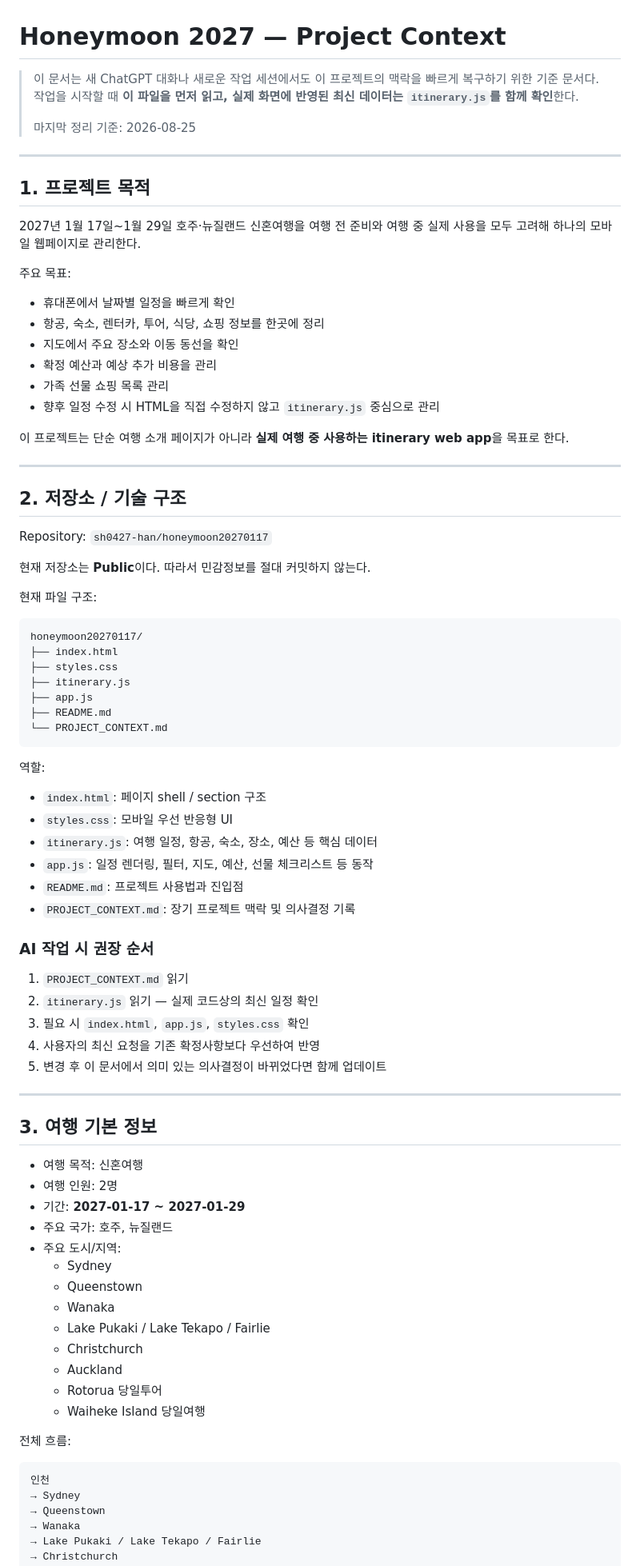
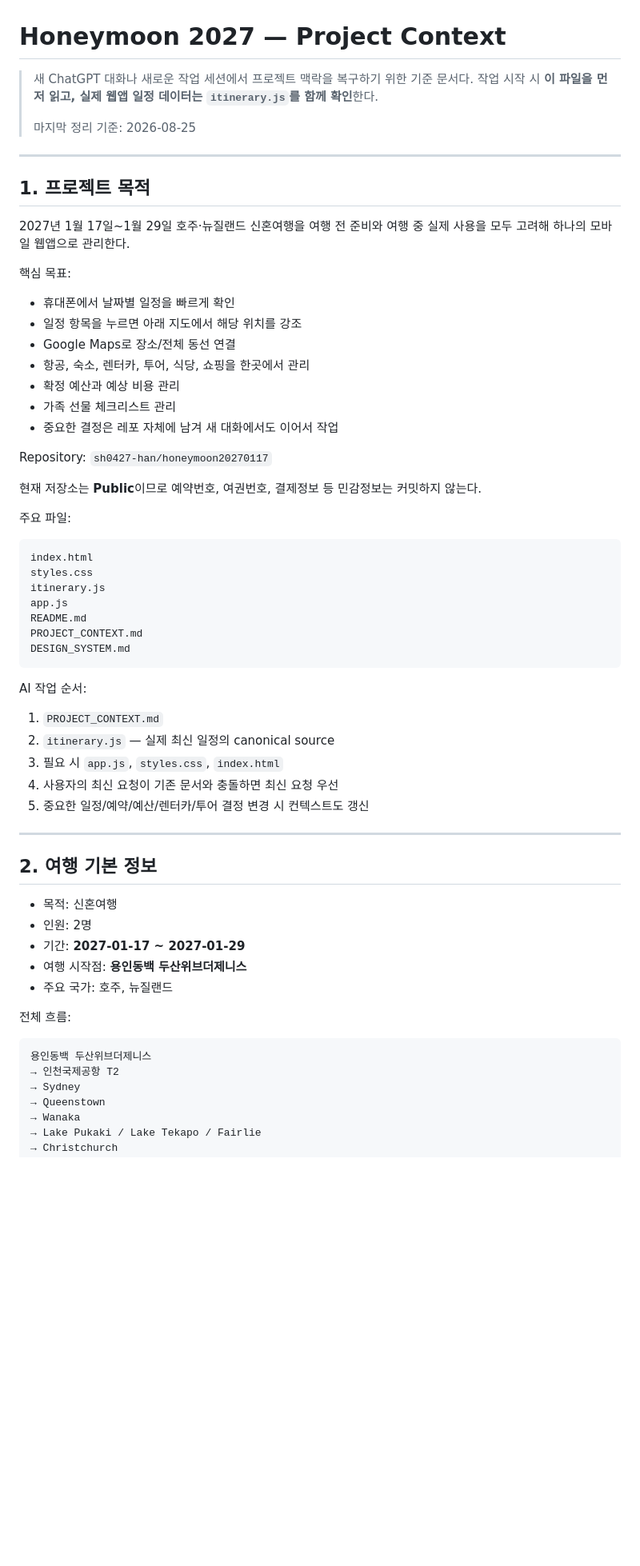
Before and after one commit to sh0427-han/honeymoon20270117, a Markdown page: PROJECT_CONTEXT.md, the part around one of its changes. Shown at 80% size. GitHub-like rendering; blank space fills up the shorter version.

````diff
--- a/PROJECT_CONTEXT.md
+++ b/PROJECT_CONTEXT.md
@@ -1,7 +1,7 @@
 # Honeymoon 2027 — Project Context
 
-> 이 문서는 새 ChatGPT 대화나 새로운 작업 세션에서도 이 프로젝트의 맥락을 빠르게 복구하기 위한 기준 문서다.
-> 작업을 시작할 때 **이 파일을 먼저 읽고, 실제 화면에 반영된 최신 데이터는 `itinerary.js`를 함께 확인**한다.
+> 새 ChatGPT 대화나 새로운 작업 세션에서 프로젝트 맥락을 복구하기 위한 기준 문서다.
+> 작업 시작 시 **이 파일을 먼저 읽고, 실제 웹앱 일정 데이터는 `itinerary.js`를 함께 확인**한다.
 >
 > 마지막 정리 기준: 2026-08-25
 
@@ -9,78 +9,57 @@
 
 ## 1. 프로젝트 목적
 
-2027년 1월 17일~1월 29일 호주·뉴질랜드 신혼여행을 여행 전 준비와 여행 중 실제 사용을 모두 고려해 하나의 모바일 웹페이지로 관리한다.
+2027년 1월 17일~1월 29일 호주·뉴질랜드 신혼여행을 여행 전 준비와 여행 중 실제 사용을 모두 고려해 하나의 모바일 웹앱으로 관리한다.
 
-주요 목표:
+핵심 목표:
 
 - 휴대폰에서 날짜별 일정을 빠르게 확인
-- 항공, 숙소, 렌터카, 투어, 식당, 쇼핑 정보를 한곳에 정리
-- 지도에서 주요 장소와 이동 동선을 확인
-- 확정 예산과 예상 추가 비용을 관리
-- 가족 선물 쇼핑 목록 관리
-- 향후 일정 수정 시 HTML을 직접 수정하지 않고 `itinerary.js` 중심으로 관리
+- 일정 항목을 누르면 아래 지도에서 해당 위치를 강조
+- Google Maps로 장소/전체 동선 연결
+- 항공, 숙소, 렌터카, 투어, 식당, 쇼핑을 한곳에서 관리
+- 확정 예산과 예상 비용 관리
+- 가족 선물 체크리스트 관리
+- 중요한 결정은 레포 자체에 남겨 새 대화에서도 이어서 작업
 
-이 프로젝트는 단순 여행 소개 페이지가 아니라 **실제 여행 중 사용하는 itinerary web app**을 목표로 한다.
+Repository: `sh0427-han/honeymoon20270117`
+
+현재 저장소는 **Public**이므로 예약번호, 여권번호, 결제정보 등 민감정보는 커밋하지 않는다.
+
+주요 파일:
+
+```text
+index.html
+styles.css
+itinerary.js
+app.js
+README.md
+PROJECT_CONTEXT.md
+DESIGN_SYSTEM.md
+```
+
+AI 작업 순서:
+
+1. `PROJECT_CONTEXT.md`
+2. `itinerary.js` — 실제 최신 일정의 canonical source
+3. 필요 시 `app.js`, `styles.css`, `index.html`
+4. 사용자의 최신 요청이 기존 문서와 충돌하면 최신 요청 우선
+5. 중요한 일정/예약/예산/렌터카/투어 결정 변경 시 컨텍스트도 갱신
 
 ---
 
-## 2. 저장소 / 기술 구조
+## 2. 여행 기본 정보
 
-Repository: `sh0427-han/honeymoon20270117`
-
-현재 저장소는 **Public**이다. 따라서 민감정보를 절대 커밋하지 않는다.
-
-현재 파일 구조:
-
-```text
-honeymoon20270117/
-├── index.html
-├── styles.css
-├── itinerary.js
-├── app.js
-├── README.md
-└── PROJECT_CONTEXT.md
-```
-
-역할:
-
-- `index.html`: 페이지 shell / section 구조
-- `styles.css`: 모바일 우선 반응형 UI
-- `itinerary.js`: 여행 일정, 항공, 숙소, 장소, 예산 등 핵심 데이터
-- `app.js`: 일정 렌더링, 필터, 지도, 예산, 선물 체크리스트 등 동작
-- `README.md`: 프로젝트 사용법과 진입점
-- `PROJECT_CONTEXT.md`: 장기 프로젝트 맥락 및 의사결정 기록
-
-### AI 작업 시 권장 순서
-
-1. `PROJECT_CONTEXT.md` 읽기
-2. `itinerary.js` 읽기 — 실제 코드상의 최신 일정 확인
-3. 필요 시 `index.html`, `app.js`, `styles.css` 확인
-4. 사용자의 최신 요청을 기존 확정사항보다 우선하여 반영
-5. 변경 후 이 문서에서 의미 있는 의사결정이 바뀌었다면 함께 업데이트
-
----
-
-## 3. 여행 기본 정보
-
-- 여행 목적: 신혼여행
-- 여행 인원: 2명
+- 목적: 신혼여행
+- 인원: 2명
 - 기간: **2027-01-17 ~ 2027-01-29**
+- 여행 시작점: **용인동백 두산위브더제니스**
 - 주요 국가: 호주, 뉴질랜드
-- 주요 도시/지역:
-  - Sydney
-  - Queenstown
-  - Wanaka
-  - Lake Pukaki / Lake Tekapo / Fairlie
-  - Christchurch
-  - Auckland
-  - Rotorua 당일투어
-  - Waiheke Island 당일여행
 
 전체 흐름:
 
 ```text
-인천
+용인동백 두산위브더제니스
+→ 인천국제공항 T2
 → Sydney
 → Queenstown
 → Wanaka
````
Also changed, not shown: other parts of PROJECT_CONTEXT.md (+173 -326 lines).
